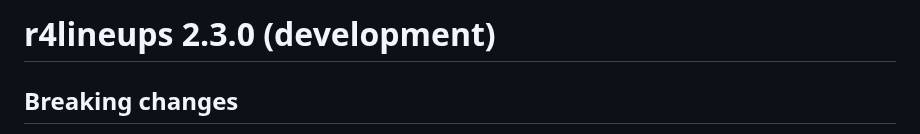
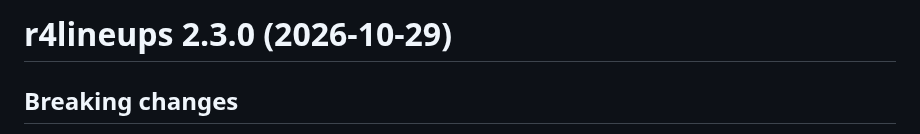
Before and after one commit to CGTZA2/r4lineups, a Markdown page: NEWS.md, the part around the change. Drawn GitHub-style.

Commit message:
Date the 2.3.0 NEWS entry
Co-Authored-By: Claude Opus 5.5 <noreply@anthropic.com>

```diff
--- a/NEWS.md
+++ b/NEWS.md
@@ -1,4 +1,4 @@
-# r4lineups 2.3.0 (development)
+# r4lineups 2.3.0 (2026-10-29)
 
 ## Breaking changes
 
```
